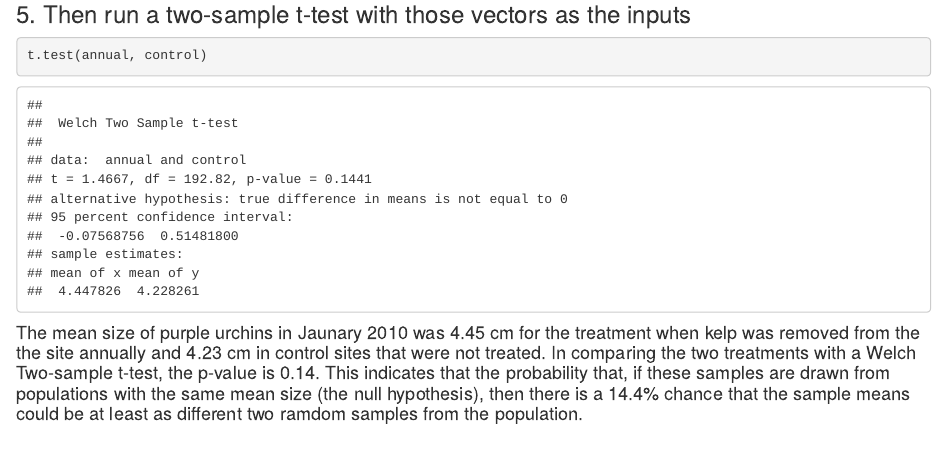
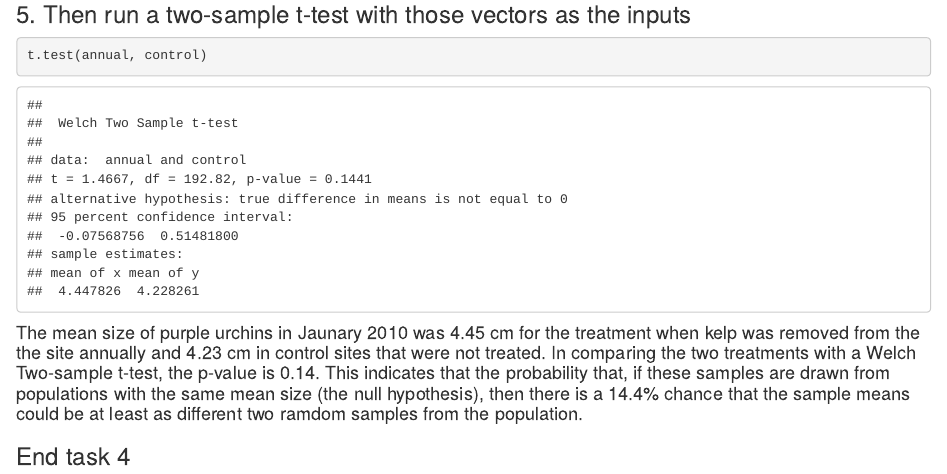
Before and after one commit to satieairame/a3-task3-task4-sa, an R Markdown document (src/a3_task4_satie_airame.Rmd): the page in a window 1100 px wide, from 2610 px down. Rendered offline with R 4.5, knitr and Pandoc, with nearby package versions; column names are cleaned by a stand-in for the janitor package.

Commit message:
Updated a3_task4

````diff
--- a/src/a3_task4_satie_airame.Rmd
+++ b/src/a3_task4_satie_airame.Rmd
@@ -88,3 +88,5 @@ t.test(annual, control)
 ```
 
 #### The mean size of purple urchins in Jaunary 2010 was 4.45 cm for the treatment when kelp was removed from the the site annually and 4.23 cm in control sites that were not treated. In comparing the two treatments with a Welch Two-sample t-test, the p-value is 0.14. This indicates that the probability that, if these samples are drawn from populations with the same mean size (the null hypothesis), then there is a 14.4% chance that the sample means could be at least as different two ramdom samples from the population.
+
+### End task 4
````
